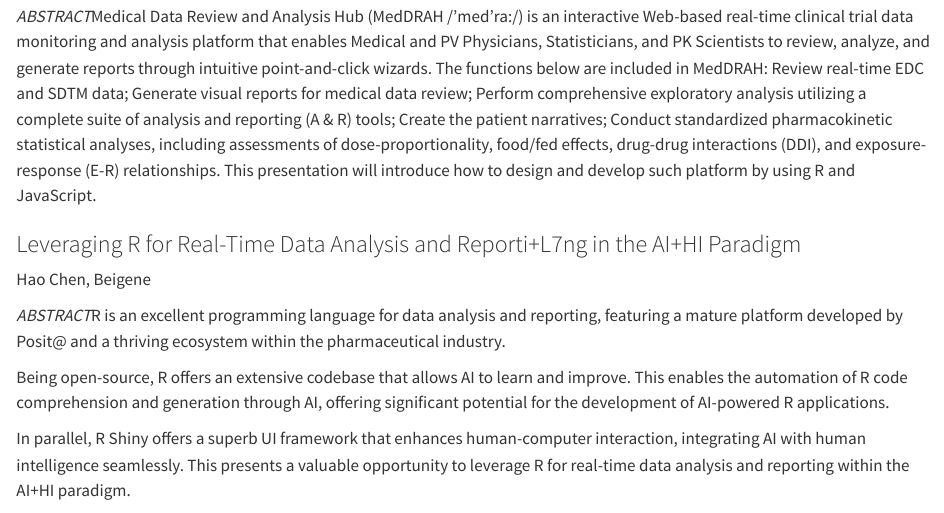
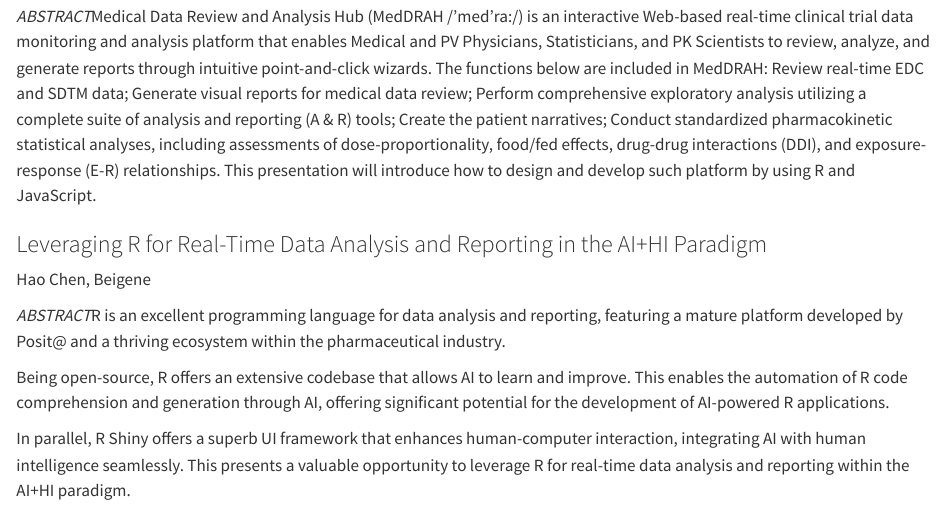
Before and after one commit to pharmarug/pharmarug-2024, a Quarto document (program.qmd): the page in a window 1100 px wide, from 750 px down. Rendered offline with R 4.5, knitr and Pandoc in place of Quarto, with nearby package versions.

Commit message:
update, fix typo

```diff
--- a/program.qmd
+++ b/program.qmd
@@ -24,7 +24,7 @@ Huadan Li, Zhiping Yan, Dizal
 *ABSTRACT*Medical Data Review and Analysis Hub (MedDRAH /’med’ra:/) is an interactive Web-based real-time clinical trial data monitoring and analysis platform that enables Medical and PV Physicians, Statisticians, and PK Scientists to review, analyze, and generate reports through intuitive point-and-click wizards. The functions below are included in MedDRAH: Review real-time EDC and SDTM data; Generate visual reports for medical data review; Perform comprehensive exploratory analysis utilizing a complete suite of analysis and reporting (A & R) tools; Create the patient narratives; Conduct standardized pharmacokinetic statistical analyses, including assessments of dose-proportionality, food/fed effects, drug-drug interactions (DDI), and exposure-response (E-R) relationships. This presentation will introduce how to design and develop such platform by using R and JavaScript.
 
 
-### Leveraging R for Real-Time Data Analysis and Reporti+L7ng in the AI+HI Paradigm
+### Leveraging R for Real-Time Data Analysis and Reporting in the AI+HI Paradigm
 Hao Chen, Beigene
 
 *ABSTRACT*R is an excellent programming language for data analysis and reporting, featuring a mature platform developed by Posit@ and a thriving ecosystem within the pharmaceutical industry.
```
Also changed, not shown: docs/search.json, 3 other files.
